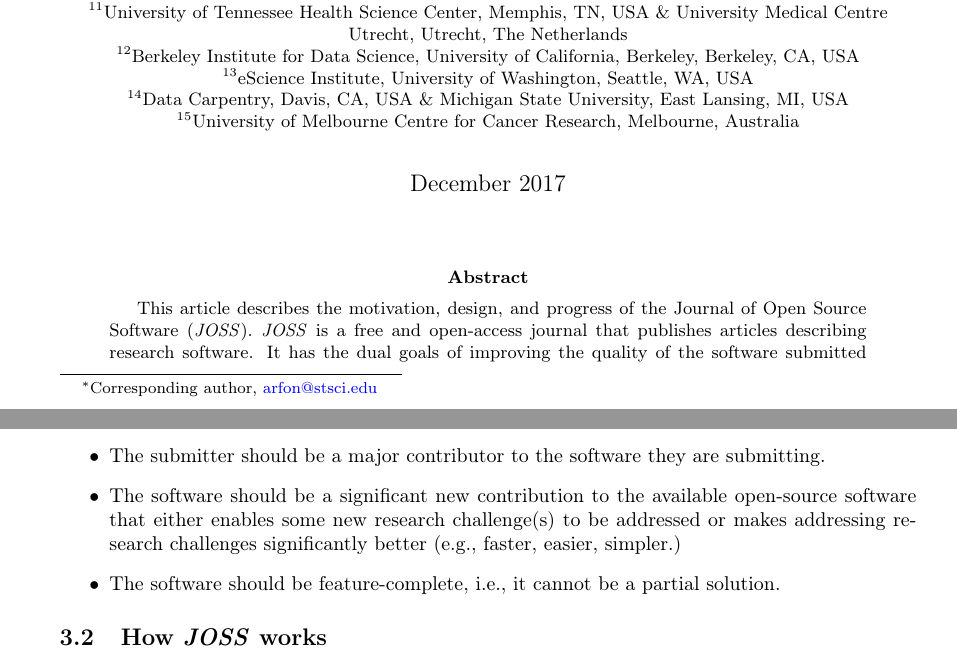
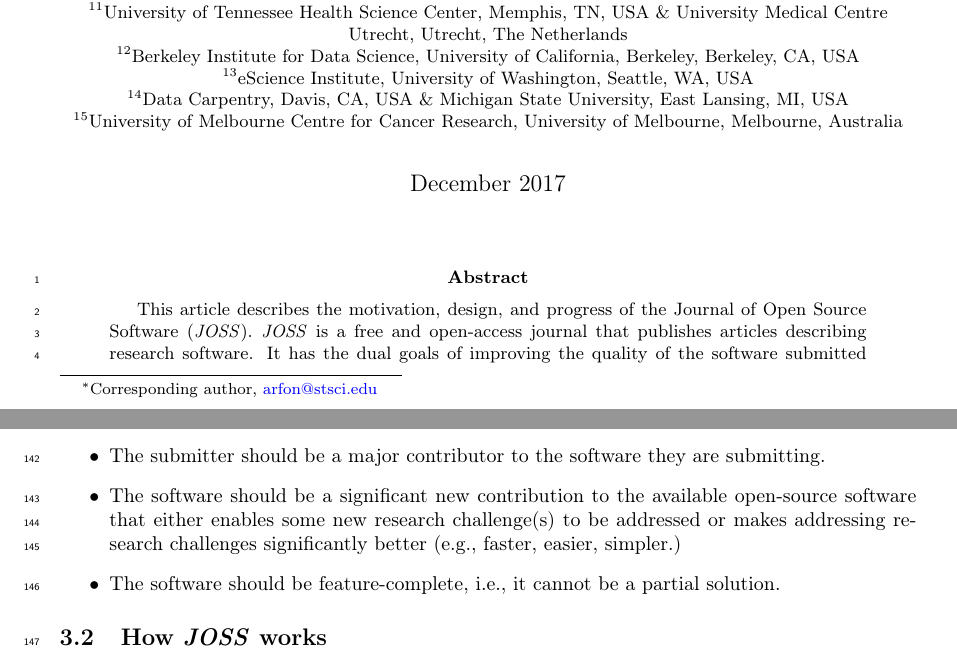
Before and after one commit to kyleniemeyer/paper-JOSS-oneyear, a LaTeX paper (main.tex): two parts of pages 1 and 5 of 22, joined at a grey line, cut so that both start at the same text. Compiled offline with pdfLaTeX.

Commit message:
corrects Roman's affiliation

```diff
--- a/main.tex
+++ b/main.tex
@@ -48,7 +48,7 @@
 % \renewcommand{\deletenoso}[1]{}
 
 % remove for final
-%\usepackage{lineno}
+\usepackage{lineno}
 
 \newcommand\joss{\textit{JOSS}}
 
@@ -87,7 +87,8 @@
 \affil[12]{Berkeley Institute for Data Science, University of California, Berkeley, Berkeley, CA, USA}
 \affil[13]{eScience Institute, University of Washington, Seattle, WA, USA}
 \affil[14]{Data Carpentry, Davis, CA, USA \& Michigan State University, East Lansing, MI, USA}
-\affil[15]{University of Melbourne Centre for Cancer Research, Melbourne, Australia}
+\affil[15]{University of Melbourne Centre for Cancer Research, University of
+Melbourne, Melbourne, Australia}
 
 
 \begin{document}
@@ -95,7 +96,7 @@
 \maketitle
 
 % remove for final
-%\linenumbers
+\linenumbers
 
 \begin{abstract}
 This article describes the motivation, design, and progress of the Journal of Open Source Software (\joss{}).
```
